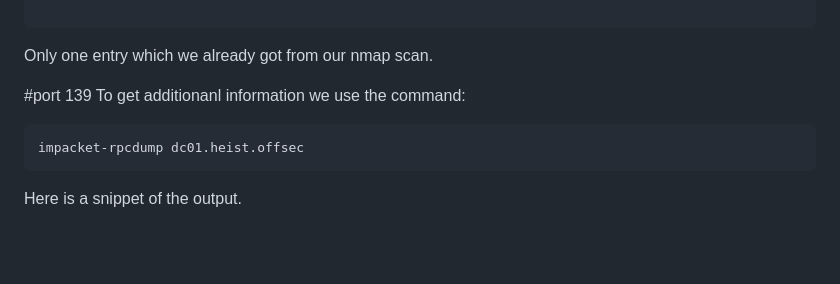
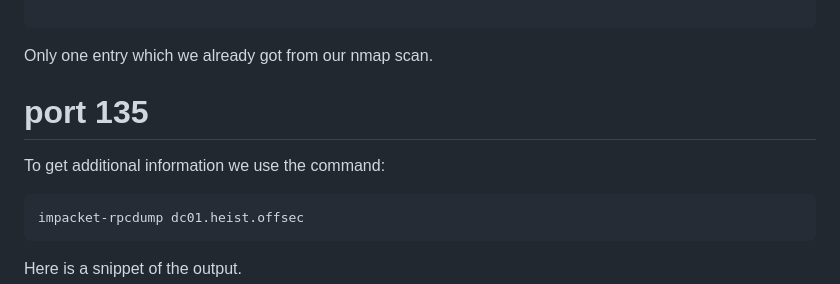
Before and after one commit to RunningSl0th/Proving_Ground_Practice, a Markdown page: HEIST/README.md, the part around the change. GitHub-like rendering; blank space fills up the shorter version.

````diff
--- a/HEIST/README.md
+++ b/HEIST/README.md
@@ -137,8 +137,8 @@ dnsrecon -t axfr -d heist.offsec -n  192.168.155.165
 ```
 Only one entry which we already got from our nmap scan.
 
-#port 139
-To get additionanl information we use the command:
+# port 135
+To get additional information we use the command:
 ```sh
 impacket-rpcdump dc01.heist.offsec
 ```
````
